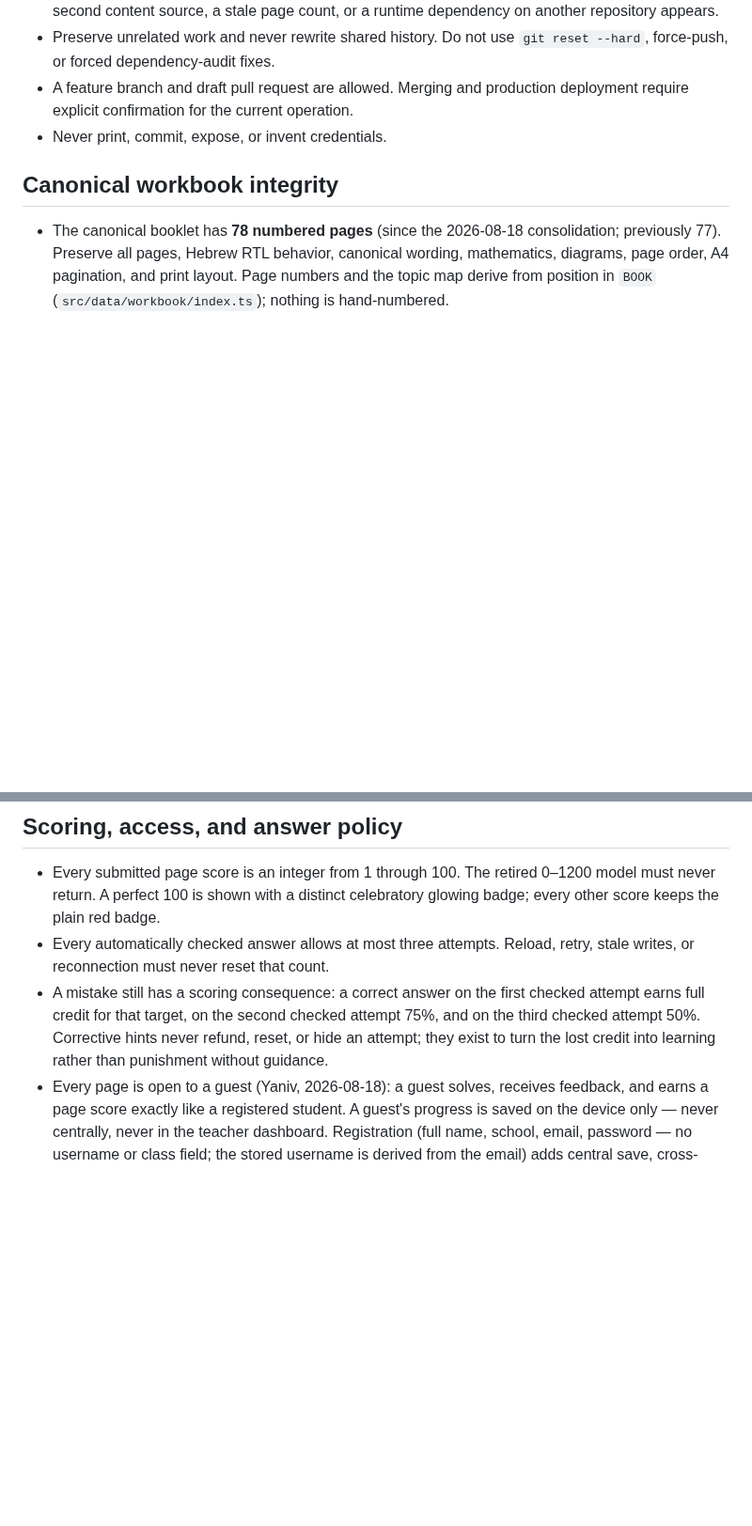
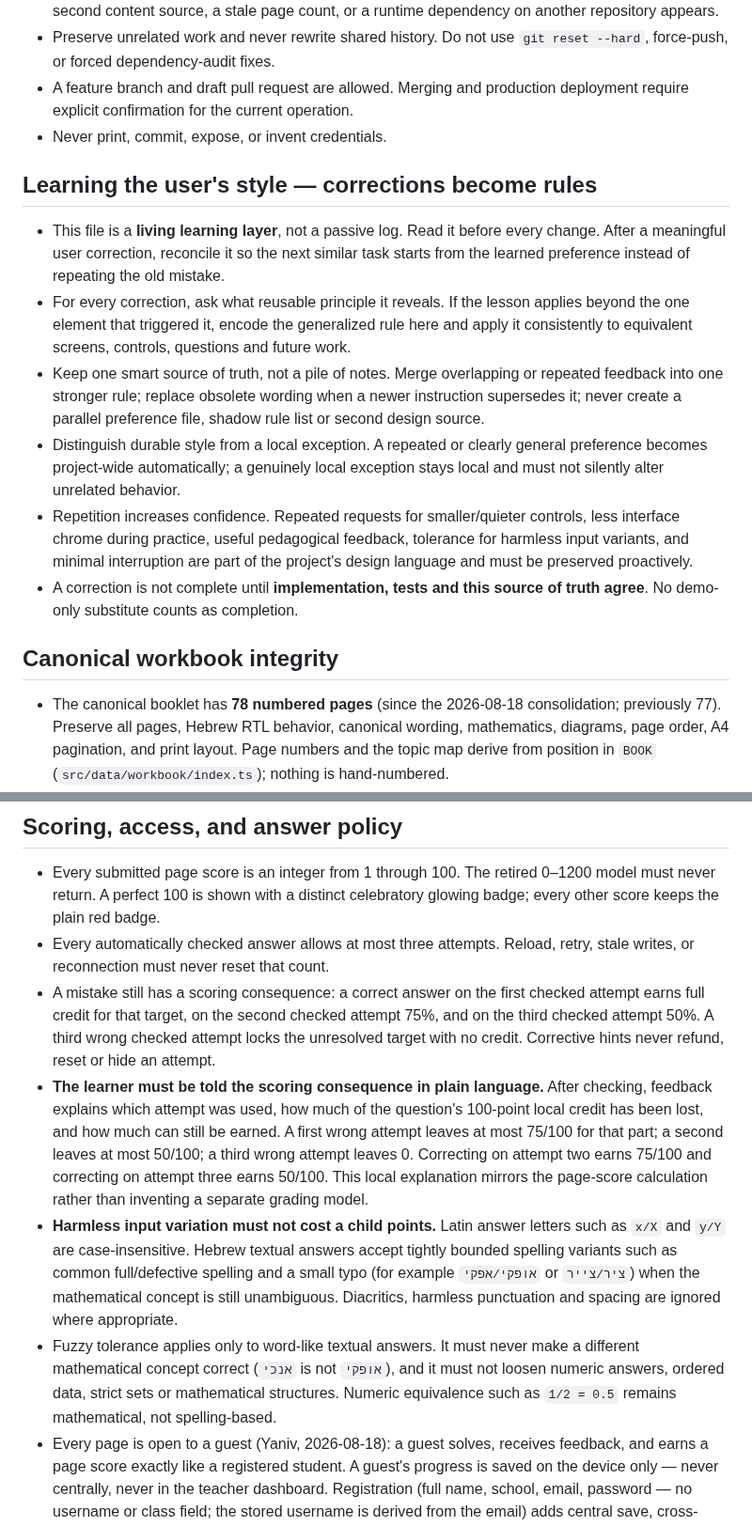
Before and after one commit to yanivmizrachiy/coordinate-lms, a Markdown page: RULES.md, 2 parts joined by grey strips. Shown at 94% size. Rendered like a GitHub page; blank space fills up the shorter version.

Commit message:
Teach the single source of truth from learner and design corrections

```diff
--- a/RULES.md
+++ b/RULES.md
@@ -34,6 +34,30 @@ this file, the current instruction wins and this file must be reconciled.
   deployment require explicit confirmation for the current operation.
 - Never print, commit, expose, or invent credentials.
 
+## Learning the user's style — corrections become rules
+
+- This file is a **living learning layer**, not a passive log. Read it before
+  every change. After a meaningful user correction, reconcile it so the next
+  similar task starts from the learned preference instead of repeating the old
+  mistake.
+- For every correction, ask what reusable principle it reveals. If the lesson
+  applies beyond the one element that triggered it, encode the generalized rule
+  here and apply it consistently to equivalent screens, controls, questions and
+  future work.
+- Keep one smart source of truth, not a pile of notes. Merge overlapping or
+  repeated feedback into one stronger rule; replace obsolete wording when a
+  newer instruction supersedes it; never create a parallel preference file,
+  shadow rule list or second design source.
+- Distinguish durable style from a local exception. A repeated or clearly
+  general preference becomes project-wide automatically; a genuinely local
+  exception stays local and must not silently alter unrelated behavior.
+- Repetition increases confidence. Repeated requests for smaller/quieter
+  controls, less interface chrome during practice, useful pedagogical feedback,
+  tolerance for harmless input variants, and minimal interruption are part of
+  the project's design language and must be preserved proactively.
+- A correction is not complete until **implementation, tests and this source of
+  truth agree**. No demo-only substitute counts as completion.
+
 ## Canonical workbook integrity
 
 - The canonical booklet has **78 numbered pages** (since the 2026-08-18
@@ -65,9 +89,28 @@ this file, the current instruction wins and this file must be reconciled.
   retry, stale writes, or reconnection must never reset that count.
 - A mistake still has a scoring consequence: a correct answer on the first
   checked attempt earns full credit for that target, on the second checked
-  attempt 75%, and on the third checked attempt 50%. Corrective hints never
-  refund, reset, or hide an attempt; they exist to turn the lost credit into
-  learning rather than punishment without guidance.
+  attempt 75%, and on the third checked attempt 50%. A third wrong checked
+  attempt locks the unresolved target with no credit. Corrective hints never
+  refund, reset or hide an attempt.
+- **The learner must be told the scoring consequence in plain language.** After
+  checking, feedback explains which attempt was used, how much of the
+  question's 100-point local credit has been lost, and how much can still be
+  earned. A first wrong attempt leaves at most 75/100 for that part; a second
+  leaves at most 50/100; a third wrong attempt leaves 0. Correcting on attempt
+  two earns 75/100 and correcting on attempt three earns 50/100. This local
+  explanation mirrors the page-score calculation rather than inventing a
+  separate grading model.
+- **Harmless input variation must not cost a child points.** Latin answer
+  letters such as `x/X` and `y/Y` are case-insensitive. Hebrew textual answers
+  accept tightly bounded spelling variants such as common full/defective
+  spelling and a small typo (for example `אופקי/אפקי` or `ציר/צייר`) when the
+  mathematical concept is still unambiguous. Diacritics, harmless punctuation
+  and spacing are ignored where appropriate.
+- Fuzzy tolerance applies only to word-like textual answers. It must never make
+  a different mathematical concept correct (`אנכי` is not `אופקי`), and it
+  must not loosen numeric answers, ordered data, strict sets or mathematical
+  structures. Numeric equivalence such as `1/2 = 0.5` remains mathematical,
+  not spelling-based.
 - Every page is open to a guest (Yaniv, 2026-08-18): a guest solves, receives
   feedback, and earns a page score exactly like a registered student. A
   guest's progress is saved on the device only — never centrally, never in the
```
Also changed, not shown: other parts of RULES.md (+22 -17 lines).
